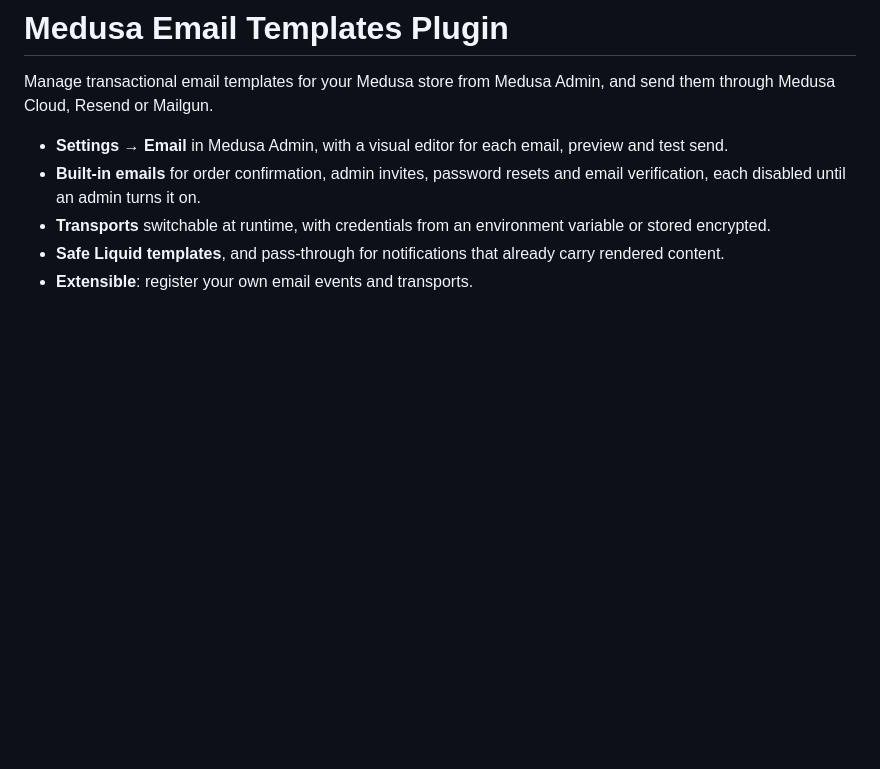
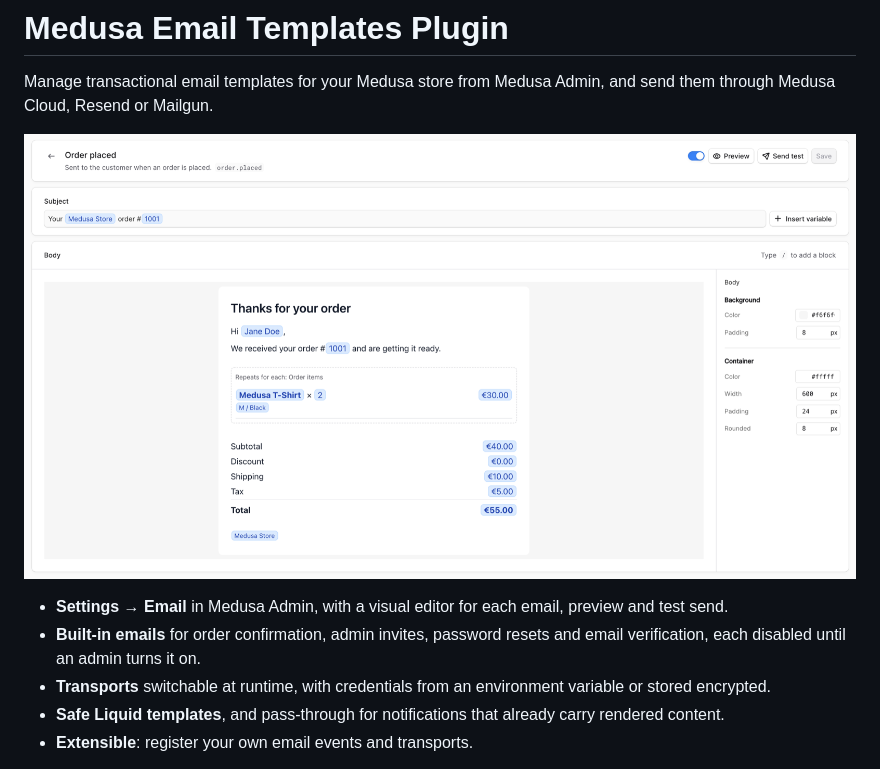
Before and after one commit to Agilo/medusa-email-templates-plugin, a Markdown page: packages/medusa-email-templates-plugin/README.md, the part around the change. Rendered like a GitHub page; pictures changed too: assets/screenshots/template-editor.png (added); blank space fills up the shorter version.

```diff
--- a/packages/medusa-email-templates-plugin/README.md
+++ b/packages/medusa-email-templates-plugin/README.md
@@ -1,6 +1,8 @@
 # Medusa Email Templates Plugin
 
 Manage transactional email templates for your Medusa store from Medusa Admin, and send them through Medusa Cloud, Resend or Mailgun.
+
+![Order confirmation template in the editor](https://raw.githubusercontent.com/Agilo/medusa-email-templates-plugin/master/assets/screenshots/template-editor.png)
 
 - **Settings → Email** in Medusa Admin, with a visual editor for each email, preview and test send.
 - **Built-in emails** for order confirmation, admin invites, password resets and email verification, each disabled until an admin turns it on.
```
Also changed, not shown: README.md (+16 -0 lines), assets/screenshots/email-settings.png (added), assets/screenshots/template-preview.png (added), 1 other file.
